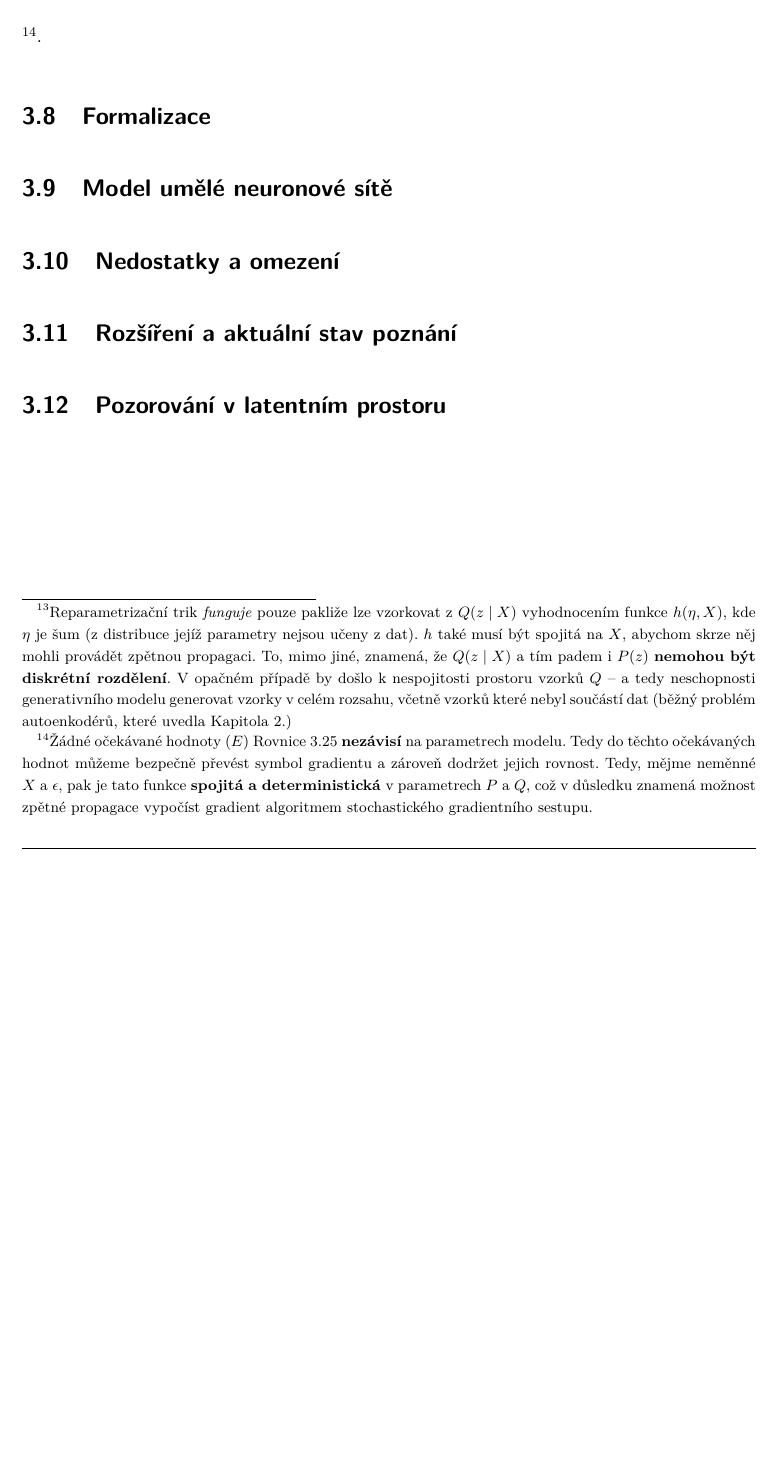
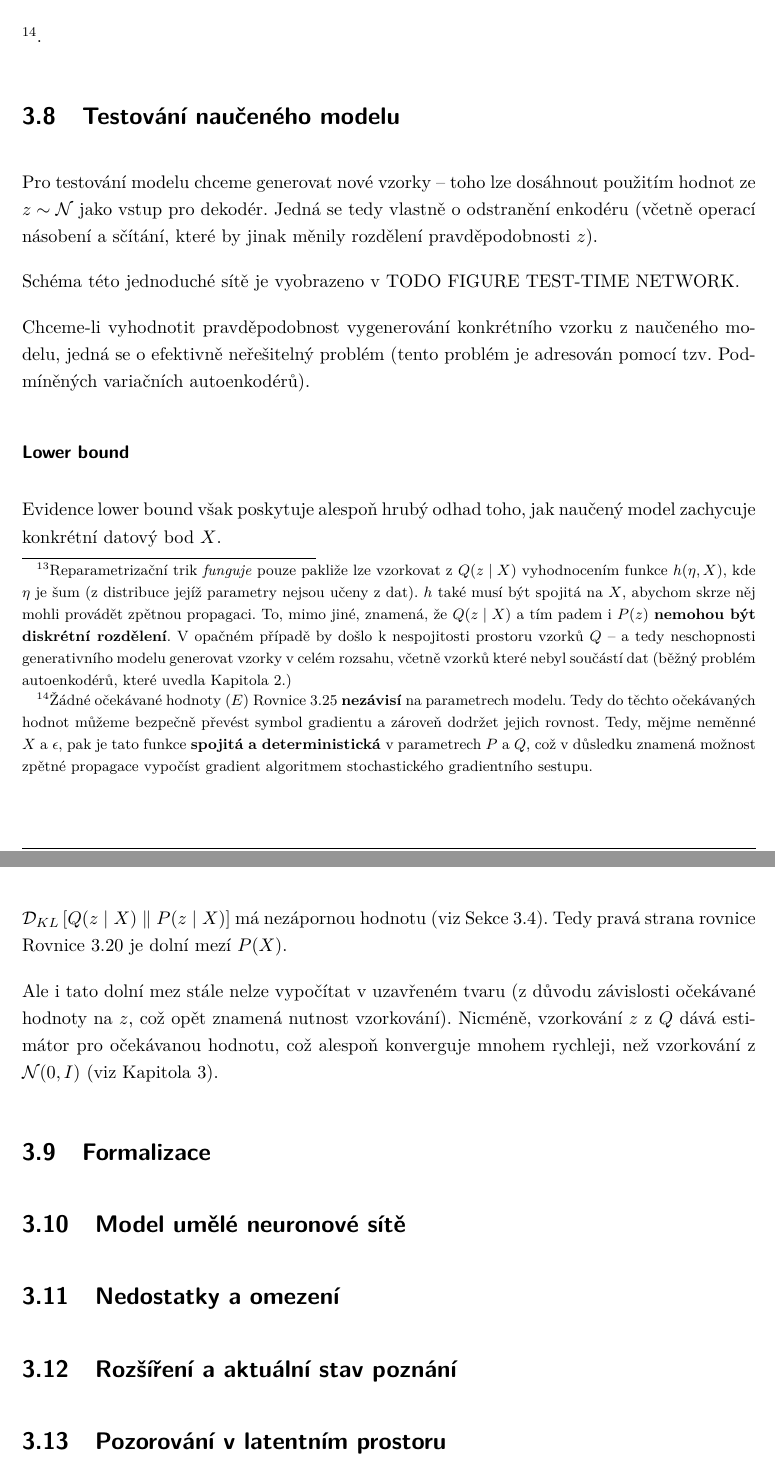
Before and after one commit to faltysad/bachelor-thesis-text, a LaTeX thesis (thesis.tex, which reads sections/03_variacni_autoenkoder/08_testovani.tex): part of page 47 of 56 before the commit and two parts of pages 47 and 48 of 57 after it, the two joined at a grey line, cut so that both start at the same text, the shorter picture padded with empty space. Compiled offline with pdfLaTeX.

Commit message:
add testing learned model section

```diff
--- /dev/null
+++ b/sections/03_variacni_autoenkoder/08_testovani.tex
@@ -0,0 +1,16 @@
+\section{Testování naučeného modelu}
+Pro testování modelu chceme generovat nové vzorky – toho lze dosáhnout použitím hodnot ze $z \sim \mathcal{N}$ jako vstup pro dekodér.
+Jedná se tedy vlastně o odstranění enkodéru (včetně operací násobení a sčítání, které by jinak měnily rozdělení pravděpodobnosti $z$).
+
+Schéma této jednoduché sítě je vyobrazeno v TODO FIGURE TEST-TIME NETWORK.
+
+Chceme-li vyhodnotit pravděpodobnost vygenerování konkrétního vzorku z naučeného modelu, jedná se o efektivně neřešitelný problém (tento problém je adresován pomocí tzv. Podmíněných variačních autoenkodérů).
+
+\subsubsection{Lower bound}
+Evidence lower bound však poskytuje alespoň hrubý odhad toho, jak naučený model zachycuje konkrétní datový bod $X$.
+
+$\mathcal{D}_{KL}\left[ Q(z\mid X) \parallel P(z\mid X) \right]$ má nezápornou hodnotu (viz \autoref{sec:evidence_lower_bound}).
+Tedy pravá strana rovnice \autoref{eq:vae_objective} je dolní mezí $P(X)$.
+
+Ale i tato dolní mez stále nelze vypočítat v uzavřeném tvaru (z důvodu závislosti očekávané hodnoty na $z$, což opět znamená nutnost vzorkování).
+Nicméně, vzorkování $z$ z $Q$ dává estimátor pro očekávanou hodnotu, což alespoň konverguje mnohem rychleji, než vzorkování z $\mathcal{N}(0, I)$ (viz \autoref{chap:vae}).
```
Also changed, not shown: sections/03_variacni_autoenkoder/04_evidence_lower_bound.tex (+4 -3 lines), thesis.tex (+1 -0 lines), thesis.pdf.
